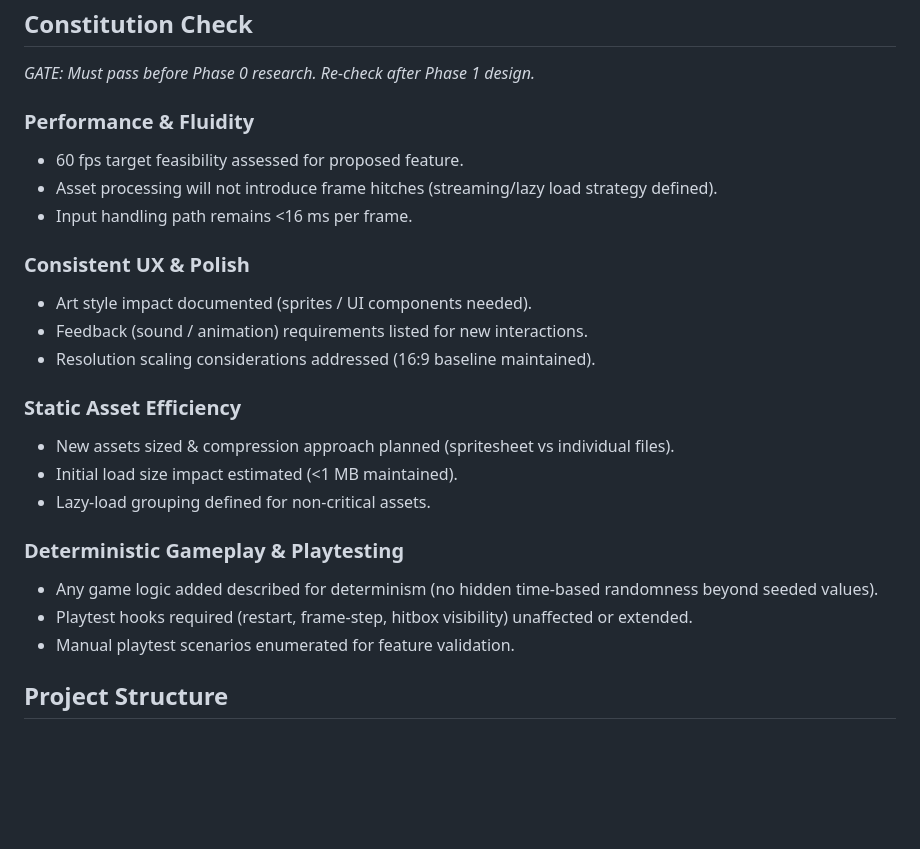
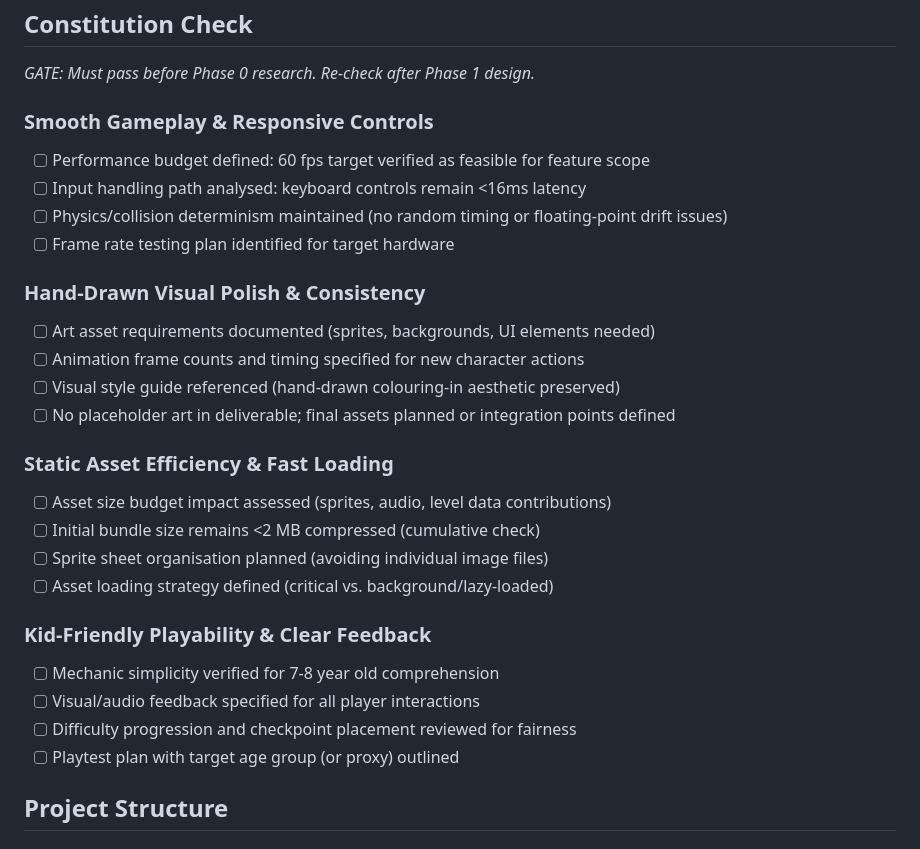
Before and after one commit to CameronWills/le-monsters, a Markdown page: .specify/templates/plan-template.md, the part around the change. Drawn GitHub-style; blank space fills up the shorter version.

```diff
--- a/.specify/templates/plan-template.md
+++ b/.specify/templates/plan-template.md
@@ -31,25 +31,29 @@
 
 *GATE: Must pass before Phase 0 research. Re-check after Phase 1 design.*
 
-### Performance & Fluidity
-- 60 fps target feasibility assessed for proposed feature.
-- Asset processing will not introduce frame hitches (streaming/lazy load strategy defined).
-- Input handling path remains <16 ms per frame.
+### Smooth Gameplay & Responsive Controls
+- [ ] Performance budget defined: 60 fps target verified as feasible for feature scope
+- [ ] Input handling path analysed: keyboard controls remain <16ms latency
+- [ ] Physics/collision determinism maintained (no random timing or floating-point drift issues)
+- [ ] Frame rate testing plan identified for target hardware
 
-### Consistent UX & Polish
-- Art style impact documented (sprites / UI components needed).
-- Feedback (sound / animation) requirements listed for new interactions.
-- Resolution scaling considerations addressed (16:9 baseline maintained).
+### Hand-Drawn Visual Polish & Consistency
+- [ ] Art asset requirements documented (sprites, backgrounds, UI elements needed)
+- [ ] Animation frame counts and timing specified for new character actions
+- [ ] Visual style guide referenced (hand-drawn colouring-in aesthetic preserved)
+- [ ] No placeholder art in deliverable; final assets planned or integration points defined
 
-### Static Asset Efficiency
-- New assets sized & compression approach planned (spritesheet vs individual files).
-- Initial load size impact estimated (<1 MB maintained).
-- Lazy-load grouping defined for non-critical assets.
+### Static Asset Efficiency & Fast Loading
+- [ ] Asset size budget impact assessed (sprites, audio, level data contributions)
+- [ ] Initial bundle size remains <2 MB compressed (cumulative check)
+- [ ] Sprite sheet organisation planned (avoiding individual image files)
+- [ ] Asset loading strategy defined (critical vs. background/lazy-loaded)
 
-### Deterministic Gameplay & Playtesting
-- Any game logic added described for determinism (no hidden time-based randomness beyond seeded values).
-- Playtest hooks required (restart, frame-step, hitbox visibility) unaffected or extended.
-- Manual playtest scenarios enumerated for feature validation.
+### Kid-Friendly Playability & Clear Feedback
+- [ ] Mechanic simplicity verified for 7-8 year old comprehension
+- [ ] Visual/audio feedback specified for all player interactions
+- [ ] Difficulty progression and checkpoint placement reviewed for fairness
+- [ ] Playtest plan with target age group (or proxy) outlined
 
 ## Project Structure
 
```
Also changed, not shown: .specify/memory/constitution.md (+59 -38 lines).
